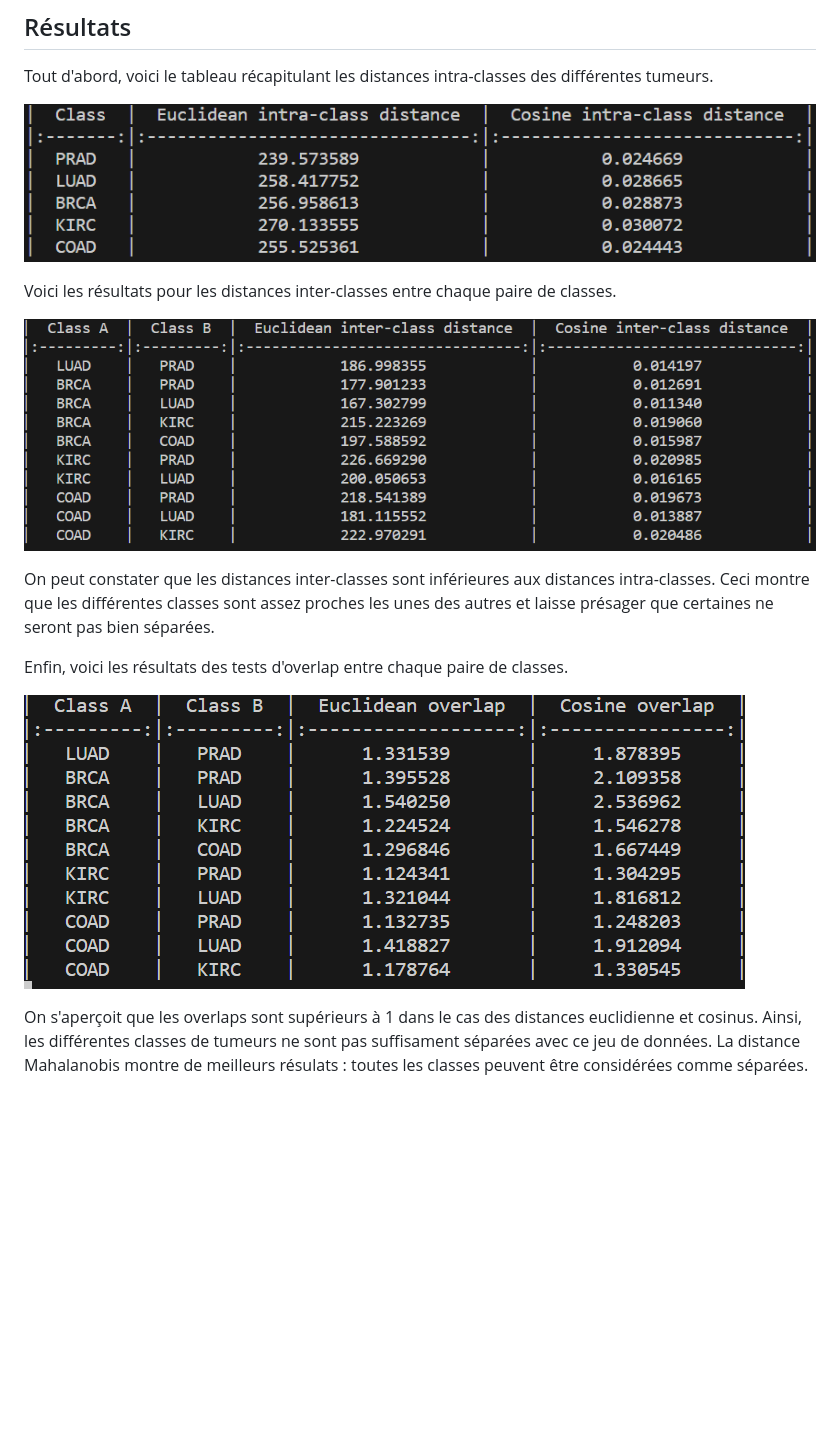
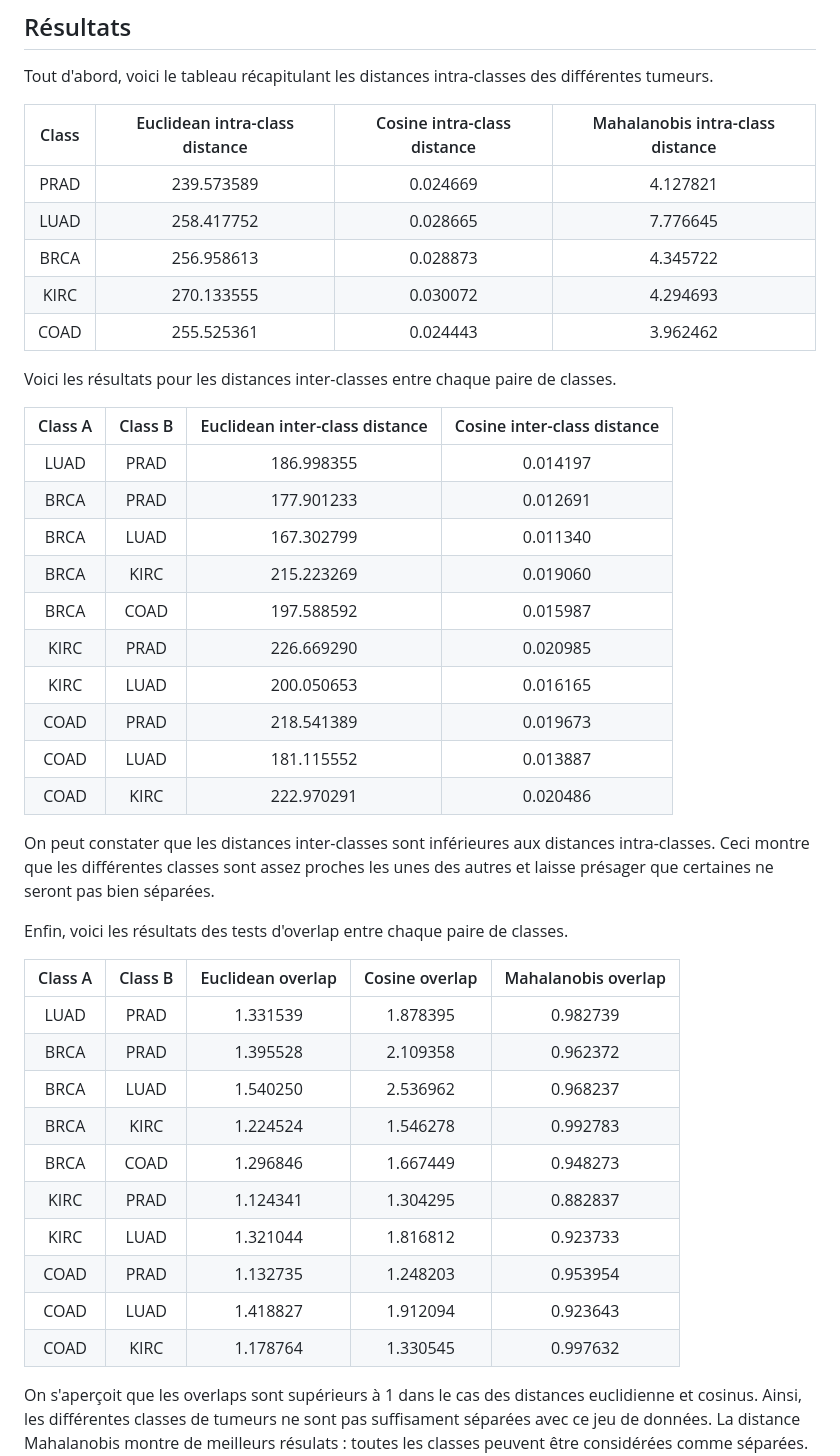
Before and after one commit to tom-sartori/IFT799, a Markdown page: rapport/rapport.md, the part around the change. Rendered like a GitHub page; blank space fills up the shorter version.

Commit message:
[+] Ajout Maha

```diff
--- a/rapport/rapport.md
+++ b/rapport/rapport.md
@@ -41,17 +41,45 @@ Une étape de plus est à faire pour la distance Mahalanobis puisqu'il faut calc
 
 Tout d'abord, voici le tableau récapitulant les distances intra-classes des différentes tumeurs.
 
-![résultats](img/resultats.PNG)
+|  Class  |  Euclidean intra-class distance  |  Cosine intra-class distance  | Mahalanobis intra-class distance |
+|:-------:|:--------------------------------:|:-----------------------------:|:--------------------------------:|
+|  PRAD   |            239.573589            |           0.024669            |             4.127821             |
+|  LUAD   |            258.417752            |           0.028665            |             7.776645             |
+|  BRCA   |            256.958613            |           0.028873            |             4.345722             |
+|  KIRC   |            270.133555            |           0.030072            |             4.294693             |
+|  COAD   |            255.525361            |           0.024443            |             3.962462             |
 
 Voici les résultats pour les distances inter-classes entre chaque paire de classes.
 
-![résultats2](img/resultats2.PNG)
+|  Class A  |  Class B  |  Euclidean inter-class distance  |  Cosine inter-class distance  |
+|:---------:|:---------:|:--------------------------------:|:-----------------------------:|
+|   LUAD    |   PRAD    |            186.998355            |           0.014197            |
+|   BRCA    |   PRAD    |            177.901233            |           0.012691            |
+|   BRCA    |   LUAD    |            167.302799            |           0.011340            |
+|   BRCA    |   KIRC    |            215.223269            |           0.019060            |
+|   BRCA    |   COAD    |            197.588592            |           0.015987            |
+|   KIRC    |   PRAD    |            226.669290            |           0.020985            |
+|   KIRC    |   LUAD    |            200.050653            |           0.016165            |
+|   COAD    |   PRAD    |            218.541389            |           0.019673            |
+|   COAD    |   LUAD    |            181.115552            |           0.013887            |
+|   COAD    |   KIRC    |            222.970291            |           0.020486            |
 
 On peut constater que les distances inter-classes sont inférieures aux distances intra-classes. Ceci montre que les différentes classes sont assez proches les unes des autres et laisse présager que certaines ne seront pas bien séparées.
 
 Enfin, voici les résultats des tests d'overlap entre chaque paire de classes.
 
-![OVERLAP](img/OVERLAP.PNG)
+|  Class A  |  Class B  |  Euclidean overlap  |  Cosine overlap  | Mahalanobis overlap |
+|:---------:|:---------:|:-------------------:|:----------------:|:-------------------:|
+|   LUAD    |   PRAD    |      1.331539       |     1.878395     |      0.982739       |
+|   BRCA    |   PRAD    |      1.395528       |     2.109358     |      0.962372       |
+|   BRCA    |   LUAD    |      1.540250       |     2.536962     |      0.968237       |
+|   BRCA    |   KIRC    |      1.224524       |     1.546278     |      0.992783       |
+|   BRCA    |   COAD    |      1.296846       |     1.667449     |      0.948273       |
+|   KIRC    |   PRAD    |      1.124341       |     1.304295     |      0.882837       |
+|   KIRC    |   LUAD    |      1.321044       |     1.816812     |      0.923733       |
+|   COAD    |   PRAD    |      1.132735       |     1.248203     |      0.953954       |
+|   COAD    |   LUAD    |      1.418827       |     1.912094     |      0.923643       |
+|   COAD    |   KIRC    |      1.178764       |     1.330545     |      0.997632       |
 
 On s'aperçoit que les overlaps sont supérieurs à 1 dans le cas des distances euclidienne et cosinus. Ainsi, les différentes classes de tumeurs ne sont pas suffisament séparées avec ce jeu de données. La distance Mahalanobis montre de meilleurs résulats : toutes les classes peuvent être considérées comme séparées. Pour améliorer la séparation, une des pistes serait de sélectionner les gènes les plus pertinents pour la séparation des classes. Pour cela, on pourrait utiliser une ACP comme présenté dans la partie suivante.
 
```
